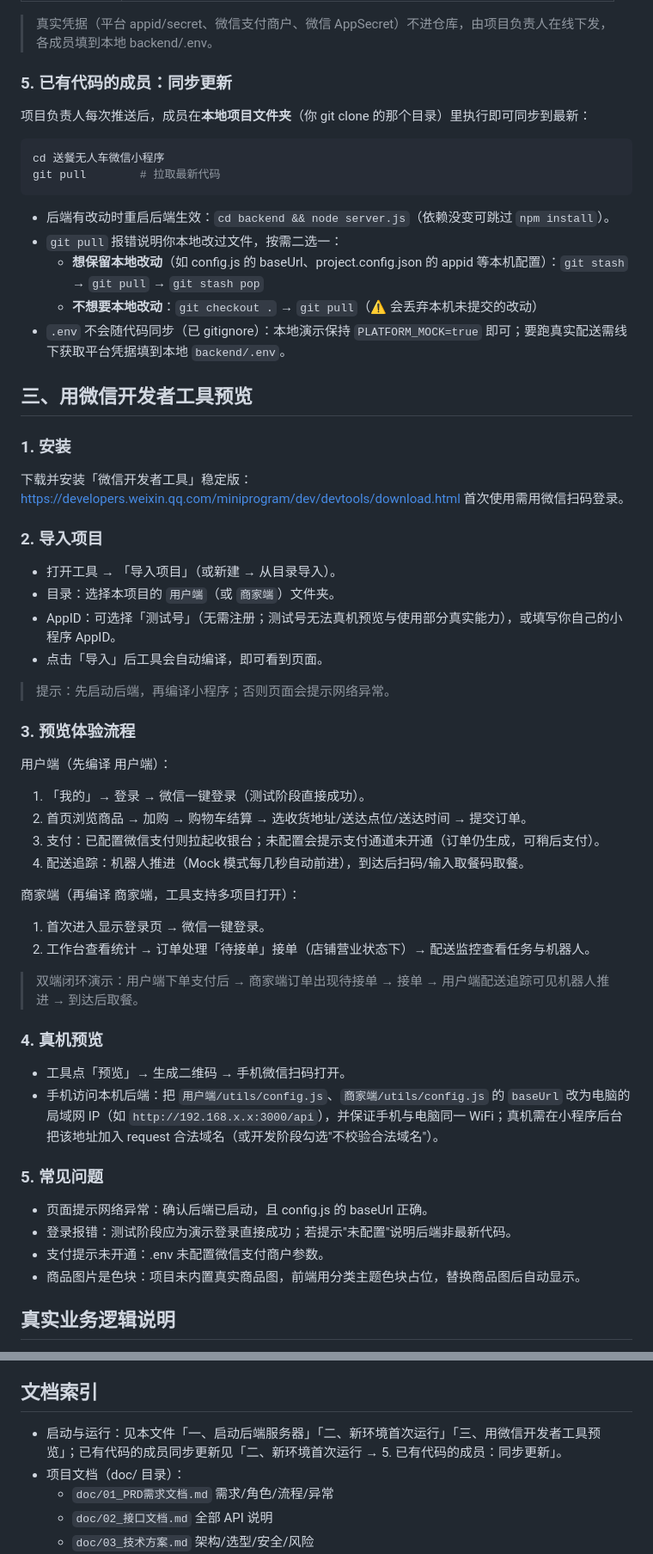
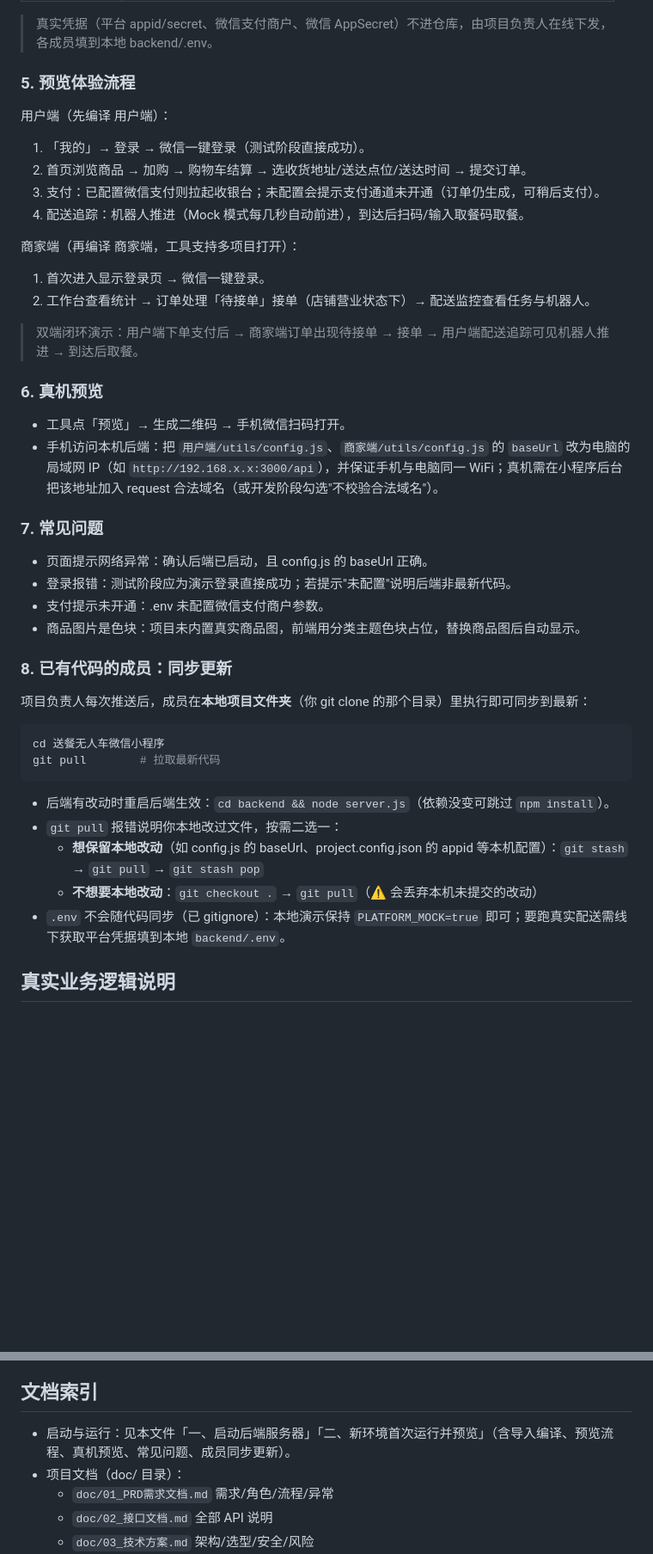
Before and after one commit to VesselPaper/lingdong-delivery-miniprogram, a Markdown page: README.md, 2 parts joined by grey strips. Shown at 86% size. Rendered like a GitHub page; blank space fills up the shorter version.

Commit message:
docs: README 合并「新环境首次运行」与「用微信开发者工具预览」为单章节
- 章节二改为「新环境首次运行并预览（克隆→后端→开发者工具）」，子节 1-8（前置/克隆启动/导入编译/开箱即用/预览流程/真机/常见问题/成员同步）
- 顺带修正种子点位数量 7→10，更新文档索引

```diff
--- a/README.md
+++ b/README.md
@@ -110,7 +113,30 @@ node server.js
 
 > 真实凭据（平台 appid/secret、微信支付商户、微信 AppSecret）不进仓库，由项目负责人在线下发，各成员填到本地 backend/.env。
 
-### 5. 已有代码的成员：同步更新
+### 5. 预览体验流程
+用户端（先编译 用户端）：
+1. 「我的」→ 登录 → 微信一键登录（测试阶段直接成功）。
+2. 首页浏览商品 → 加购 → 购物车结算 → 选收货地址/送达点位/送达时间 → 提交订单。
+3. 支付：已配置微信支付则拉起收银台；未配置会提示支付通道未开通（订单仍生成，可稍后支付）。
+4. 配送追踪：机器人推进（Mock 模式每几秒自动前进），到达后扫码/输入取餐码取餐。
+
+商家端（再编译 商家端，工具支持多项目打开）：
+1. 首次进入显示登录页 → 微信一键登录。
+2. 工作台查看统计 → 订单处理「待接单」接单（店铺营业状态下）→ 配送监控查看任务与机器人。
+
+> 双端闭环演示：用户端下单支付后 → 商家端订单出现待接单 → 接单 → 用户端配送追踪可见机器人推进 → 到达后取餐。
+
+### 6. 真机预览
+- 工具点「预览」→ 生成二维码 → 手机微信扫码打开。
+- 手机访问本机后端：把 `用户端/utils/config.js`、`商家端/utils/config.js` 的 `baseUrl` 改为电脑的局域网 IP（如 `http://192.168.x.x:3000/api`），并保证手机与电脑同一 WiFi；真机需在小程序后台把该地址加入 request 合法域名（或开发阶段勾选"不校验合法域名"）。
+
+### 7. 常见问题
+- 页面提示网络异常：确认后端已启动，且 config.js 的 baseUrl 正确。
+- 登录报错：测试阶段应为演示登录直接成功；若提示"未配置"说明后端非最新代码。
+- 支付提示未开通：.env 未配置微信支付商户参数。
+- 商品图片是色块：项目未内置真实商品图，前端用分类主题色块占位，替换商品图后自动显示。
+
+### 8. 已有代码的成员：同步更新
 
 项目负责人每次推送后，成员在**本地项目文件夹**（你 git clone 的那个目录）里执行即可同步到最新：
 
@@ -124,43 +150,6 @@ git pull        # 拉取最新代码
   - **想保留本地改动**（如 config.js 的 baseUrl、project.config.json 的 appid 等本机配置）：`git stash` → `git pull` → `git stash pop`
   - **不想要本地改动**：`git checkout .` → `git pull`（⚠️ 会丢弃本机未提交的改动）
 - `.env` 不会随代码同步（已 gitignore）：本地演示保持 `PLATFORM_MOCK=true` 即可；要跑真实配送需线下获取平台凭据填到本地 `backend/.env`。
-
-## 三、用微信开发者工具预览
-
-### 1. 安装
-下载并安装「微信开发者工具」稳定版：https://developers.weixin.qq.com/miniprogram/dev/devtools/download.html
-首次使用需用微信扫码登录。
-
-### 2. 导入项目
-- 打开工具 → 「导入项目」（或新建 → 从目录导入）。
-- 目录：选择本项目的 `用户端`（或 `商家端`）文件夹。
-- AppID：可选择「测试号」（无需注册；测试号无法真机预览与使用部分真实能力），或填写你自己的小程序 AppID。
-- 点击「导入」后工具会自动编译，即可看到页面。
-
-> 提示：先启动后端，再编译小程序；否则页面会提示网络异常。
-
-### 3. 预览体验流程
-用户端（先编译 用户端）：
-1. 「我的」→ 登录 → 微信一键登录（测试阶段直接成功）。
-2. 首页浏览商品 → 加购 → 购物车结算 → 选收货地址/送达点位/送达时间 → 提交订单。
-3. 支付：已配置微信支付则拉起收银台；未配置会提示支付通道未开通（订单仍生成，可稍后支付）。
-4. 配送追踪：机器人推进（Mock 模式每几秒自动前进），到达后扫码/输入取餐码取餐。
-
-商家端（再编译 商家端，工具支持多项目打开）：
-1. 首次进入显示登录页 → 微信一键登录。
-2. 工作台查看统计 → 订单处理「待接单」接单（店铺营业状态下）→ 配送监控查看任务与机器人。
-
-> 双端闭环演示：用户端下单支付后 → 商家端订单出现待接单 → 接单 → 用户端配送追踪可见机器人推进 → 到达后取餐。
-
-### 4. 真机预览
-- 工具点「预览」→ 生成二维码 → 手机微信扫码打开。
-- 手机访问本机后端：把 `用户端/utils/config.js`、`商家端/utils/config.js` 的 `baseUrl` 改为电脑的局域网 IP（如 `http://192.168.x.x:3000/api`），并保证手机与电脑同一 WiFi；真机需在小程序后台把该地址加入 request 合法域名（或开发阶段勾选"不校验合法域名"）。
-
-### 5. 常见问题
-- 页面提示网络异常：确认后端已启动，且 config.js 的 baseUrl 正确。
-- 登录报错：测试阶段应为演示登录直接成功；若提示"未配置"说明后端非最新代码。
-- 支付提示未开通：.env 未配置微信支付商户参数。
-- 商品图片是色块：项目未内置真实商品图，前端用分类主题色块占位，替换商品图后自动显示。
 
 ## 真实业务逻辑说明
 
@@ -182,7 +171,7 @@ git pull        # 拉取最新代码
 
 ## 文档索引
 
-- 启动与运行：见本文件「一、启动后端服务器」「二、新环境首次运行」「三、用微信开发者工具预览」；已有代码的成员同步更新见「二、新环境首次运行 → 5. 已有代码的成员：同步更新」。
+- 启动与运行：见本文件「一、启动后端服务器」「二、新环境首次运行并预览」（含导入编译、预览流程、真机预览、常见问题、成员同步更新）。
 - 项目文档（doc/ 目录）：
   - `doc/01_PRD需求文档.md` 需求/角色/流程/异常
   - `doc/02_接口文档.md` 全部 API 说明
```
Also changed, not shown: other parts of README.md (+10 -7 lines).
